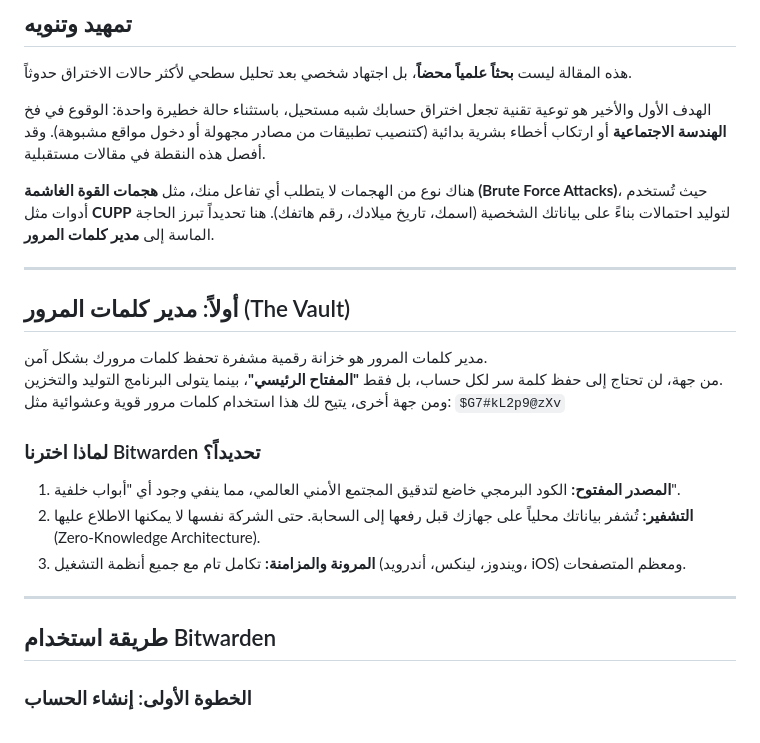
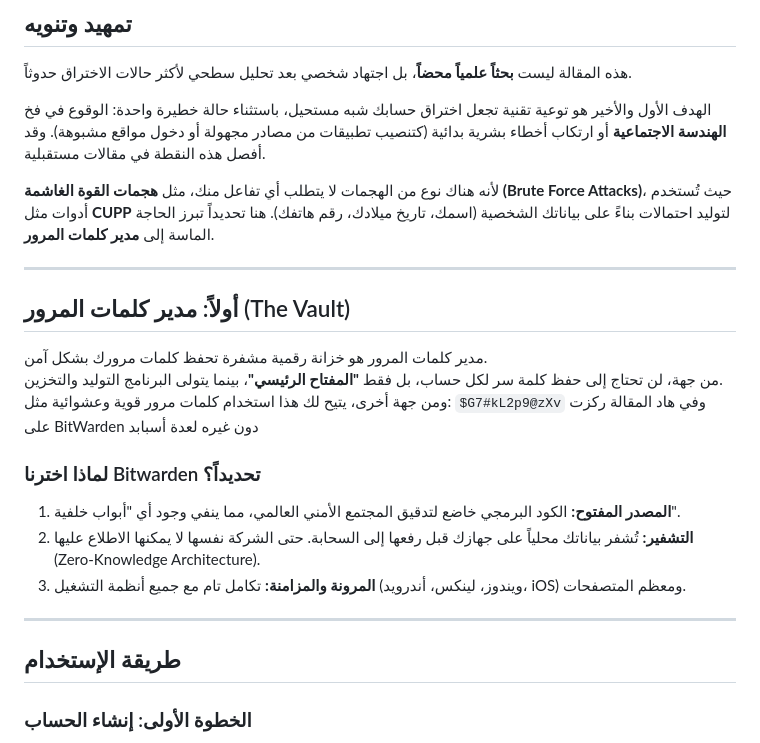
Before and after one commit to 0xdya/blog, a Markdown page: docs/md/save_your_self.md, the part around the change. GitHub-like rendering.

Commit message:
Update save_your_self.md
تصحيحات لغوية

```diff
--- a/docs/md/save_your_self.md
+++ b/docs/md/save_your_self.md
@@ -4,7 +4,7 @@
 
 الهدف الأول والأخير هو توعية تقنية تجعل اختراق حسابك شبه مستحيل، باستثناء حالة خطيرة واحدة: الوقوع في فخ **الهندسة الاجتماعية** أو ارتكاب أخطاء بشرية بدائية (كتنصيب تطبيقات من مصادر مجهولة أو دخول مواقع مشبوهة). وقد أفصل هذه النقطة في مقالات مستقبلية.
 
-هناك نوع من الهجمات لا يتطلب أي تفاعل منك، مثل **هجمات القوة الغاشمة (Brute Force Attacks)**، حيث تُستخدم أدوات مثل **CUPP** لتوليد احتمالات بناءً على بياناتك الشخصية (اسمك، تاريخ ميلادك، رقم هاتفك). هنا تحديداً تبرز الحاجة الماسة إلى **مدير كلمات المرور**.
+لأنه هناك نوع من الهجمات لا يتطلب أي تفاعل منك، مثل **هجمات القوة الغاشمة (Brute Force Attacks)**، حيث تُستخدم أدوات مثل **CUPP** لتوليد احتمالات بناءً على بياناتك الشخصية (اسمك، تاريخ ميلادك، رقم هاتفك). هنا تحديداً تبرز الحاجة الماسة إلى **مدير كلمات المرور**.
 
 ---
 
@@ -13,6 +13,7 @@
 مدير كلمات المرور هو خزانة رقمية مشفرة تحفظ كلمات مرورك بشكل آمن.
 من جهة، لن تحتاج إلى حفظ كلمة سر لكل حساب، بل فقط **"المفتاح الرئيسي"**، بينما يتولى البرنامج التوليد والتخزين.
 ومن جهة أخرى، يتيح لك هذا استخدام كلمات مرور قوية وعشوائية مثل: `$G7#kL2p9@zXv`
+وفي هاد المقالة ركزت على BitWarden دون غيره لعدة أسبابد
 
 ### لماذا اخترنا Bitwarden تحديداً؟
 
@@ -22,7 +23,7 @@
 
 ---
 
-## طريقة استخدام Bitwarden
+## طريقة الإستخدام
 
 ### الخطوة الأولى: إنشاء الحساب
 - انتقل إلى Bitwarden.com (أو حمّل التطبيق على الهاتف) وأنشئ حساباً. سيُطلب منك إنشاء **"كلمة مرور رئيسية" (Master Password)**.
```
